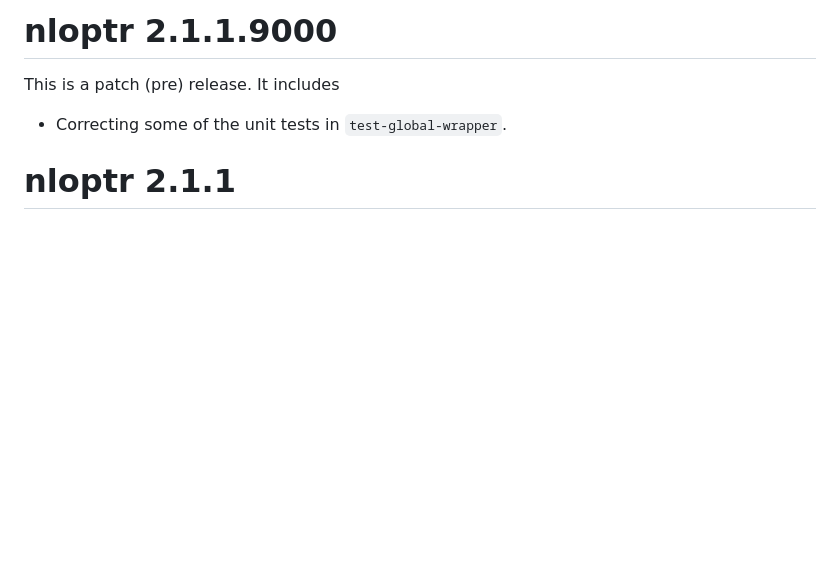
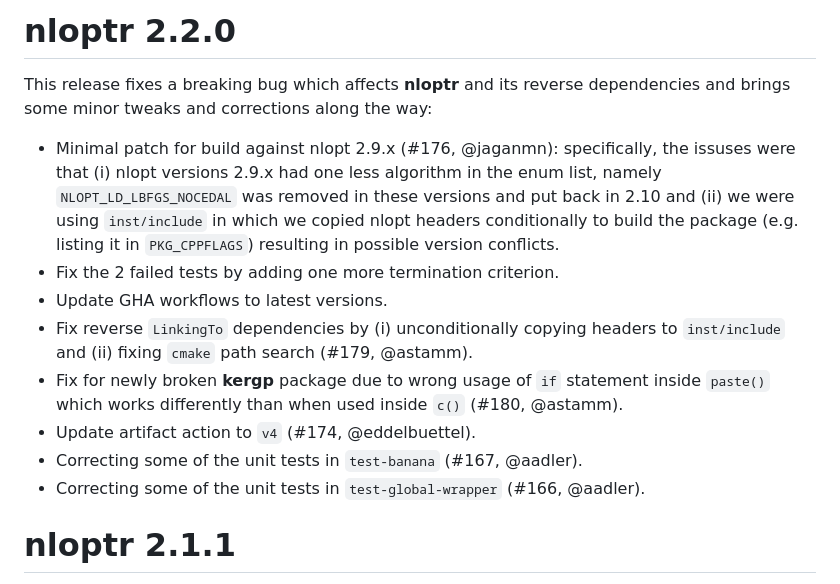
Before and after one commit to astamm/nloptr, a Markdown page: NEWS.md, the part around the change. Rendered like a GitHub page; blank space fills up the shorter version.

Commit message:
Update NEWS for releasing v2.2.0

```diff
--- a/NEWS.md
+++ b/NEWS.md
@@ -1,7 +1,15 @@
-# nloptr 2.1.1.9000
-This is a patch (pre) release. It includes
+# nloptr 2.2.0
 
-* Correcting some of the unit tests in `test-global-wrapper`.
+This release fixes a breaking bug which affects **nloptr** and its reverse dependencies and brings some minor tweaks and corrections along the way:
+
+* Minimal patch for build against nlopt 2.9.x (#176, @jaganmn): specifically, the issuses were that (i) nlopt versions 2.9.x had one less algorithm in the enum list, namely `NLOPT_LD_LBFGS_NOCEDAL` was removed in these versions and put back in 2.10 and (ii) we were using `inst/include` in which we copied nlopt headers conditionally to build the package (e.g. listing it in `PKG_CPPFLAGS`) resulting in possible version conflicts.
+* Fix the 2 failed tests by adding one more termination criterion.
+* Update GHA workflows to latest versions.
+* Fix reverse `LinkingTo` dependencies by (i) unconditionally copying headers to `inst/include` and (ii) fixing `cmake` path search (#179, @astamm).
+* Fix for newly broken **kergp** package due to wrong usage of `if` statement inside `paste()` which works differently than when used inside `c()` (#180, @astamm).
+* Update artifact action to `v4` (#174, @eddelbuettel).
+* Correcting some of the unit tests in `test-banana` (#167, @aadler).
+* Correcting some of the unit tests in `test-global-wrapper` (#166, @aadler).
 
 # nloptr 2.1.1
 
```
